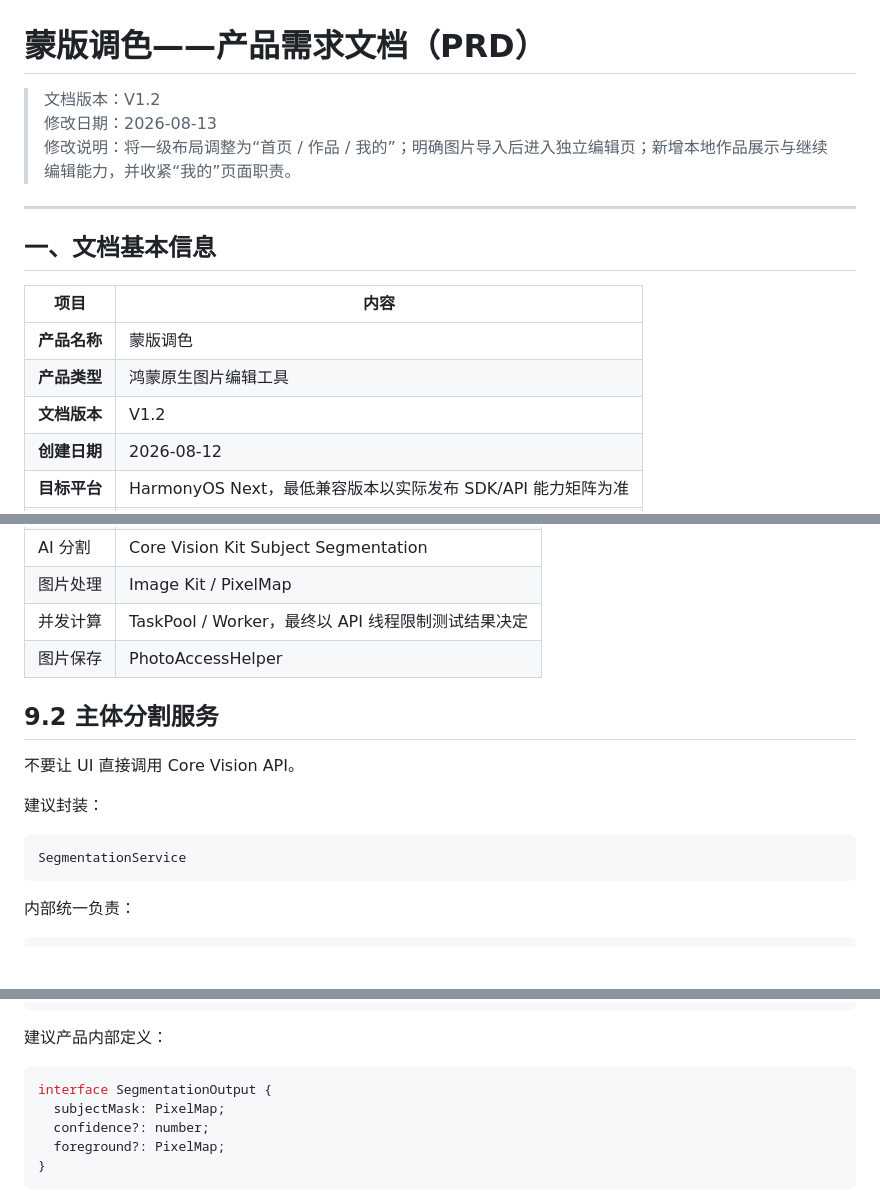
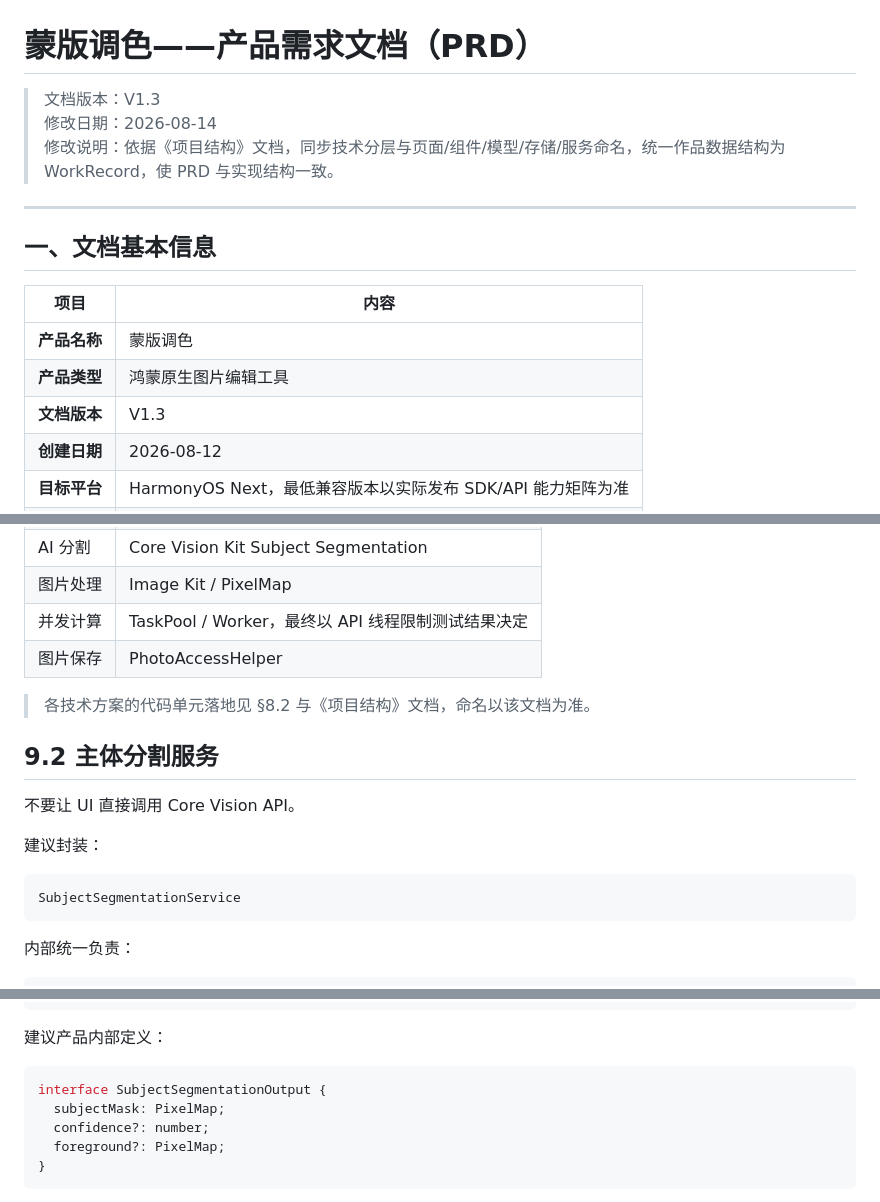
Before and after one commit to yzbmax/Vivid, a Markdown page: docs/# 蒙版调色——产品需求文档（PRD）.md, 3 parts joined by grey strips. GitHub-like rendering; blank space fills up the shorter version.

````diff
--- a/docs/# 蒙版调色——产品需求文档（PRD）.md
+++ b/docs/# 蒙版调色——产品需求文档（PRD）.md
@@ -1,8 +1,8 @@
 # 蒙版调色——产品需求文档（PRD）
 
-> 文档版本：V1.2
-> 修改日期：2026-08-13
-> 修改说明：将一级布局调整为“首页 / 作品 / 我的”；明确图片导入后进入独立编辑页；新增本地作品展示与继续编辑能力，并收紧“我的”页面职责。
+> 文档版本：V1.3
+> 修改日期：2026-08-14
+> 修改说明：依据《项目结构》文档，同步技术分层与页面/组件/模型/存储/服务命名，统一作品数据结构为 WorkRecord，使 PRD 与实现结构一致。
 
 ---
 
@@ -12,7 +12,7 @@
 |----------|-------------------------------------------|
 | **产品名称** | 蒙版调色                                      |
 | **产品类型** | 鸿蒙原生图片编辑工具                                |
-| **文档版本** | V1.2                                      |
+| **文档版本** | V1.3                                      |
 | **创建日期** | 2026-08-12                                |
 | **目标平台** | HarmonyOS Next，最低兼容版本以实际发布 SDK/API 能力矩阵为准 |
 | **目标用户** | 12-65 岁，有手机照片美化需求的华为手机用户                  |
@@ -794,6 +815,8 @@ mask ∈ [0, 1]
 | 并发计算 | TaskPool / Worker，最终以 API 线程限制测试结果决定 |
 | 图片保存 | PhotoAccessHelper |
 
+> 各技术方案的代码单元落地见 §8.2 与《项目结构》文档，命名以该文档为准。
+
 ## 9.2 主体分割服务
 
 不要让 UI 直接调用 Core Vision API。
@@ -801,7 +824,7 @@ mask ∈ [0, 1]
 建议封装：
 
 ```text
-SegmentationService
+SubjectSegmentationService
 ```
 
 内部统一负责：
@@ -827,7 +850,7 @@ AI 初始化
 建议产品内部定义：
 
 ```typescript
-interface SegmentationOutput {
+interface SubjectSegmentationOutput {
   subjectMask: PixelMap;
   confidence?: number;
   foreground?: PixelMap;
````
Also changed, not shown: other parts of docs/# 蒙版调色——产品需求文档（PRD）.md (+31 -9 lines).
